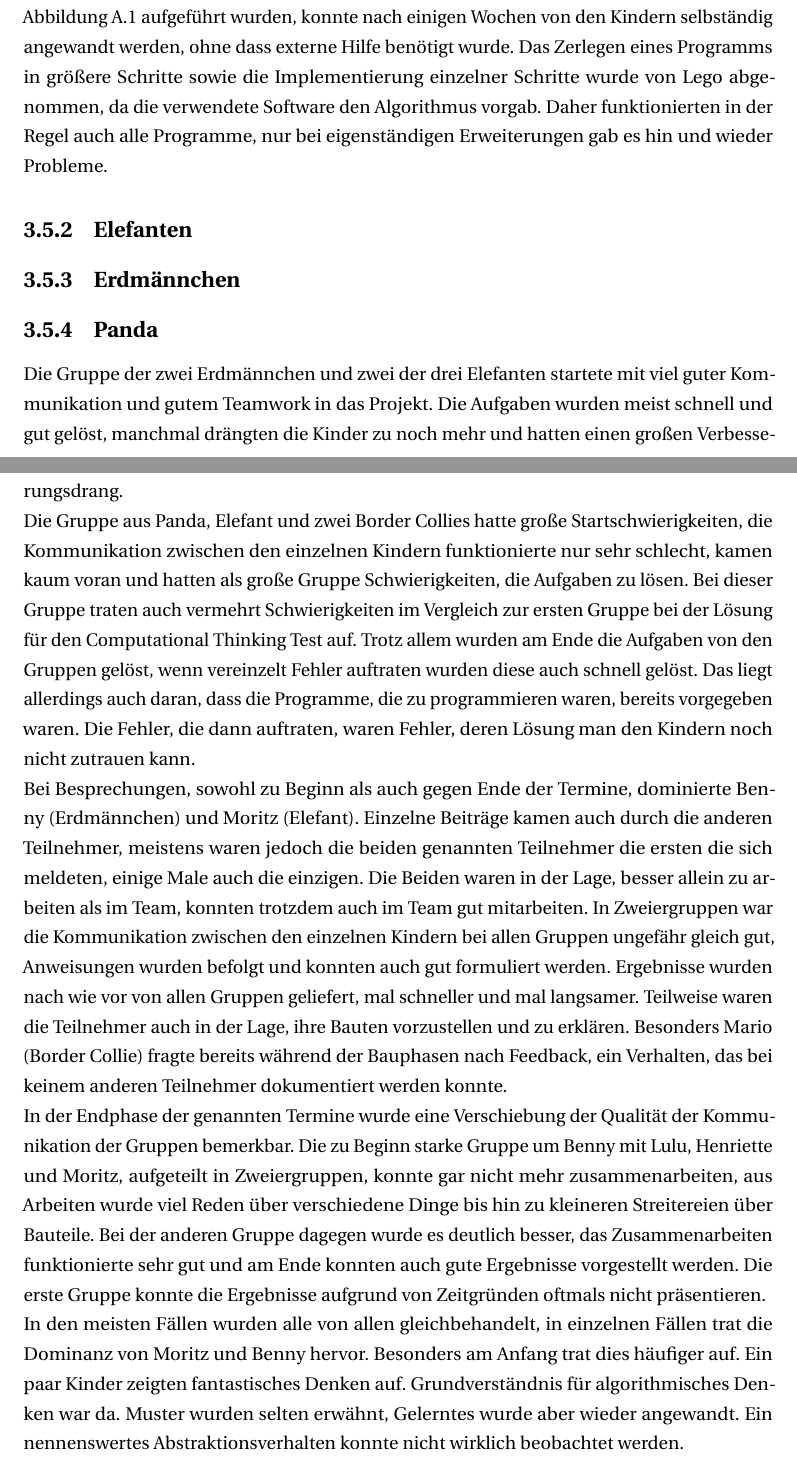
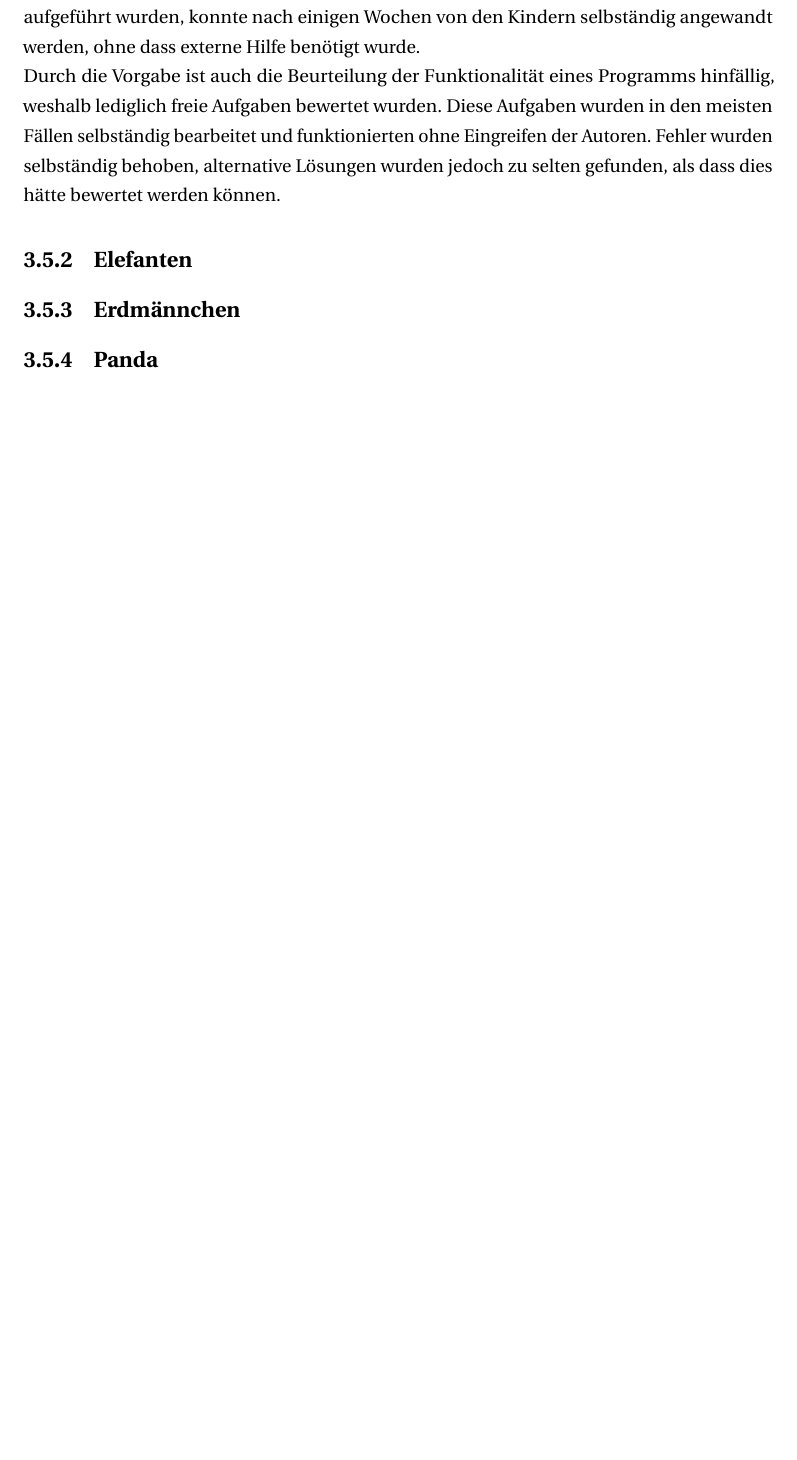
Before and after one commit to janick3110/StudienarbeitLaTex, a LaTeX thesis (dhpaper.tex, which reads body.tex): two parts of pages 22 and 23 of 29 before the commit and part of page 22 of 28 after it, the two joined at a grey line, cut so that both start at the same text, the shorter picture padded with empty space. Compiled offline with pdfLaTeX; a LaTeX package or settings file that is missing is left out.

```diff
--- a/body.tex
+++ b/body.tex
@@ -174,8 +174,9 @@
 		Die Kinder zeigten während der Workshops, besonders beim Implementieren ihrer Programme, dass sie in der Lage sind, logisch zu denken. Die logischen Gedankengänge konnten auch, wenn die Autoren die Kinder dazu befragten, erklärt werden.
 
 
-		Wenn es darum ging, Probleme zu beschreiben, waren beide Kinder dieses Persönlichkeitstyps in der Lage, dies zu tun. Dies war aber nur möglich, nachdem den Kindern Hilfestellungen zur Lösung gegeben wurden. Erfolgskriterien konnten von den Kindern nicht genannt werden, genauso wenig konnten sie das Problem in kleinere Schritte zerlegen. Auch für Muster und bereits bekannten Konzepten benötigte der Persönlichkeitstyp sehr viele Hilfestellungen, bis sie in der Lage waren, zu erkennen, das nichts Neues vorliegt sondern bereits Gelerntes. Sobald sie dies begriffen hatten, konnten sie die Konzepte auch in ihren Bauwerken anwenden.\\
-		Das algorithmische Denken konnten die Kinder in der Regel nachdem die Autoren ihnen den Weg gezeigt hatten, anwenden. Die algorithmischen Konzepte, die unter anderem in Abbildung \ref{pdf:observation_sheets} aufgeführt wurden, konnte nach einigen Wochen von den Kindern selbständig angewandt werden, ohne dass externe Hilfe benötigt wurde. Das Zerlegen eines Programms in größere Schritte sowie die Implementierung einzelner Schritte wurde von Lego abgenommen, da die verwendete Software den Algorithmus vorgab. Daher funktionierten in der Regel auch alle Programme, nur bei eigenständigen Erweiterungen gab es hin und wieder Probleme.
+		Wenn es darum ging, Probleme zu beschreiben, waren beide Kinder dieses Persönlichkeitstyps in der Lage, dies zu tun. Dazu wurde keine Hilfestellung seitens der Autoren benötigt. Erfolgskriterien konnten von den Kindern nicht  selbständig genannt werden, genauso wenig konnten sie das Problem nicht in kleinere Schritte zerlegen, außer die Autoren führten sie mit Fragen durch das Problem. Hin und wieder konnte bei einzelnen Fällen erkannt werden, dass die Kinder in der Lage sind, Muster zu erkennen. Gelernte Konzepte konnten im Regelfall von den Kindern selbständig angewandt werden, ohne dass Hilfe benötigt wurde.\\
+		Das algorithmische Denken wurde bei den von Lego gestellten Projekten übernommen, da die Software den benötigten Code vorgab und die Kinder nur den Code nachbauen mussten. In den freien Aufgaben, die unabhängig von den genannten Projekten waren, konnten die Kinder in der Regel nachdem die Autoren ihnen den Weg gezeigt hatten, ein algorithmisches Denken an den Tag legen. Die algorithmischen Konzepte, die unter anderem in Abbildung \ref{pdf:observation_sheets} aufgeführt wurden, konnte nach einigen Wochen von den Kindern selbständig angewandt werden, ohne dass externe Hilfe benötigt wurde.\\
+		Durch die Vorgabe ist auch die Beurteilung der Funktionalität eines Programms hinfällig, weshalb lediglich freie Aufgaben bewertet wurden. Diese Aufgaben wurden in den meisten Fällen selbständig bearbeitet und funktionierten ohne Eingreifen der Autoren. Fehler wurden selbständig behoben, alternative Lösungen wurden jedoch zu selten gefunden, als dass dies hätte bewertet werden können.
 
 	\subsection{Elefanten}
 	\subsection{Erdmännchen}
@@ -186,13 +187,13 @@
 
 
 
-	Die Gruppe der zwei Erdmännchen und zwei der drei Elefanten startete mit viel guter Kommunikation und gutem Teamwork in das Projekt. Die Aufgaben wurden meist schnell und gut gelöst, manchmal drängten die Kinder zu noch mehr und hatten einen großen Verbesserungsdrang.\\
-	Die Gruppe aus Panda, Elefant und zwei Border Collies hatte große Startschwierigkeiten, die Kommunikation zwischen den einzelnen Kindern funktionierte nur sehr schlecht, kamen kaum voran und hatten als große Gruppe Schwierigkeiten, die Aufgaben zu lösen. Bei dieser Gruppe traten auch vermehrt Schwierigkeiten im Vergleich zur ersten Gruppe bei der Lösung für den Computational Thinking Test auf.
-	Trotz allem wurden am Ende die Aufgaben von den Gruppen gelöst, wenn vereinzelt Fehler auftraten wurden diese auch schnell gelöst. Das liegt allerdings auch daran, dass die Programme, die zu programmieren waren, bereits vorgegeben waren. Die Fehler, die dann auftraten, waren Fehler, deren Lösung man den Kindern noch nicht zutrauen kann.\\
-	Bei Besprechungen, sowohl zu Beginn als auch gegen Ende der Termine, dominierte Benny (Erdmännchen) und Moritz (Elefant). Einzelne Beiträge kamen auch durch die anderen Teilnehmer, meistens waren jedoch die beiden genannten Teilnehmer die ersten die sich meldeten, einige Male auch die einzigen. Die Beiden waren in der Lage, besser allein zu arbeiten als im Team, konnten trotzdem auch im Team gut mitarbeiten.
-	In Zweiergruppen war die Kommunikation zwischen den einzelnen Kindern bei allen Gruppen ungefähr gleich gut, Anweisungen wurden befolgt und konnten auch gut formuliert werden. Ergebnisse wurden nach wie vor von allen Gruppen geliefert, mal schneller und mal langsamer. Teilweise waren die Teilnehmer auch in der Lage, ihre Bauten vorzustellen und zu erklären. Besonders Mario (Border Collie) fragte bereits während der Bauphasen nach Feedback, ein Verhalten, das bei keinem anderen Teilnehmer dokumentiert werden konnte.\\
-	In der Endphase der genannten Termine wurde eine Verschiebung der Qualität der Kommunikation der Gruppen bemerkbar. Die zu Beginn starke Gruppe um Benny mit Lulu, Henriette und Moritz, aufgeteilt in Zweiergruppen, konnte gar nicht mehr zusammenarbeiten, aus Arbeiten wurde viel Reden über verschiedene Dinge bis hin zu kleineren Streitereien über Bauteile. Bei der anderen Gruppe dagegen wurde es deutlich besser, das Zusammenarbeiten funktionierte sehr gut und am Ende konnten auch gute Ergebnisse vorgestellt werden. Die erste Gruppe konnte die Ergebnisse aufgrund von Zeitgründen oftmals nicht präsentieren.\\
-	In den meisten Fällen wurden alle von allen gleichbehandelt, in einzelnen Fällen trat die Dominanz von Moritz und Benny hervor. Besonders am Anfang trat dies häufiger auf. Ein paar Kinder zeigten fantastisches Denken auf. Grundverständnis für algorithmisches Denken war da. Muster wurden selten erwähnt, Gelerntes wurde aber wieder angewandt. Ein nennenswertes Abstraktionsverhalten konnte nicht wirklich beobachtet werden.
+%	Die Gruppe der zwei Erdmännchen und zwei der drei Elefanten startete mit viel guter Kommunikation und gutem Teamwork in das Projekt. Die Aufgaben wurden meist schnell und gut gelöst, manchmal drängten die Kinder zu noch mehr und hatten einen großen Verbesserungsdrang.\\
+%	Die Gruppe aus Panda, Elefant und zwei Border Collies hatte große Startschwierigkeiten, die Kommunikation zwischen den einzelnen Kindern funktionierte nur sehr schlecht, kamen kaum voran und hatten als große Gruppe Schwierigkeiten, die Aufgaben zu lösen. Bei dieser Gruppe traten auch vermehrt Schwierigkeiten im Vergleich zur ersten Gruppe bei der Lösung für den Computational Thinking Test auf.
+%	Trotz allem wurden am Ende die Aufgaben von den Gruppen gelöst, wenn vereinzelt Fehler auftraten wurden diese auch schnell gelöst. Das liegt allerdings auch daran, dass die Programme, die zu programmieren waren, bereits vorgegeben waren. Die Fehler, die dann auftraten, waren Fehler, deren Lösung man den Kindern noch nicht zutrauen kann.\\
+%	Bei Besprechungen, sowohl zu Beginn als auch gegen Ende der Termine, dominierte Benny (Erdmännchen) und Moritz (Elefant). Einzelne Beiträge kamen auch durch die anderen Teilnehmer, meistens waren jedoch die beiden genannten Teilnehmer die ersten die sich meldeten, einige Male auch die einzigen. Die Beiden waren in der Lage, besser allein zu arbeiten als im Team, konnten trotzdem auch im Team gut mitarbeiten.
+%	In Zweiergruppen war die Kommunikation zwischen den einzelnen Kindern bei allen Gruppen ungefähr gleich gut, Anweisungen wurden befolgt und konnten auch gut formuliert werden. Ergebnisse wurden nach wie vor von allen Gruppen geliefert, mal schneller und mal langsamer. Teilweise waren die Teilnehmer auch in der Lage, ihre Bauten vorzustellen und zu erklären. Besonders Mario (Border Collie) fragte bereits während der Bauphasen nach Feedback, ein Verhalten, das bei keinem anderen Teilnehmer dokumentiert werden konnte.\\
+%	In der Endphase der genannten Termine wurde eine Verschiebung der Qualität der Kommunikation der Gruppen bemerkbar. Die zu Beginn starke Gruppe um Benny mit Lulu, Henriette und Moritz, aufgeteilt in Zweiergruppen, konnte gar nicht mehr zusammenarbeiten, aus Arbeiten wurde viel Reden über verschiedene Dinge bis hin zu kleineren Streitereien über Bauteile. Bei der anderen Gruppe dagegen wurde es deutlich besser, das Zusammenarbeiten funktionierte sehr gut und am Ende konnten auch gute Ergebnisse vorgestellt werden. Die erste Gruppe konnte die Ergebnisse aufgrund von Zeitgründen oftmals nicht präsentieren.\\
+%	In den meisten Fällen wurden alle von allen gleichbehandelt, in einzelnen Fällen trat die Dominanz von Moritz und Benny hervor. Besonders am Anfang trat dies häufiger auf. Ein paar Kinder zeigten fantastisches Denken auf. Grundverständnis für algorithmisches Denken war da. Muster wurden selten erwähnt, Gelerntes wurde aber wieder angewandt. Ein nennenswertes Abstraktionsverhalten konnte nicht wirklich beobachtet werden.
 
 
 \chapter[Quantitative Studie]{Quantitative Studie}
```
Also changed, not shown: foundations.tex (+1 -0 lines), dhpaper.pdf, 1 other file.
